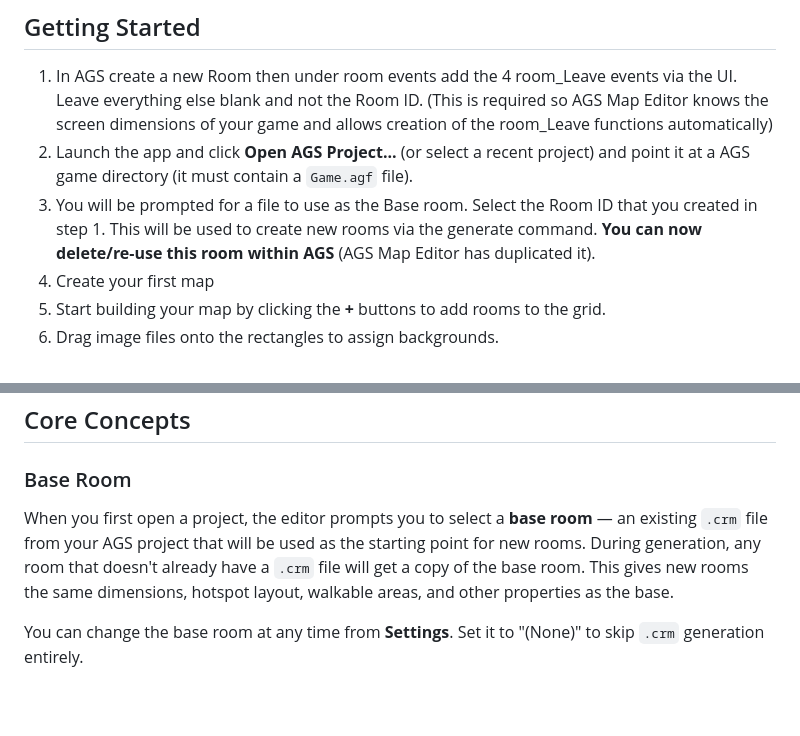
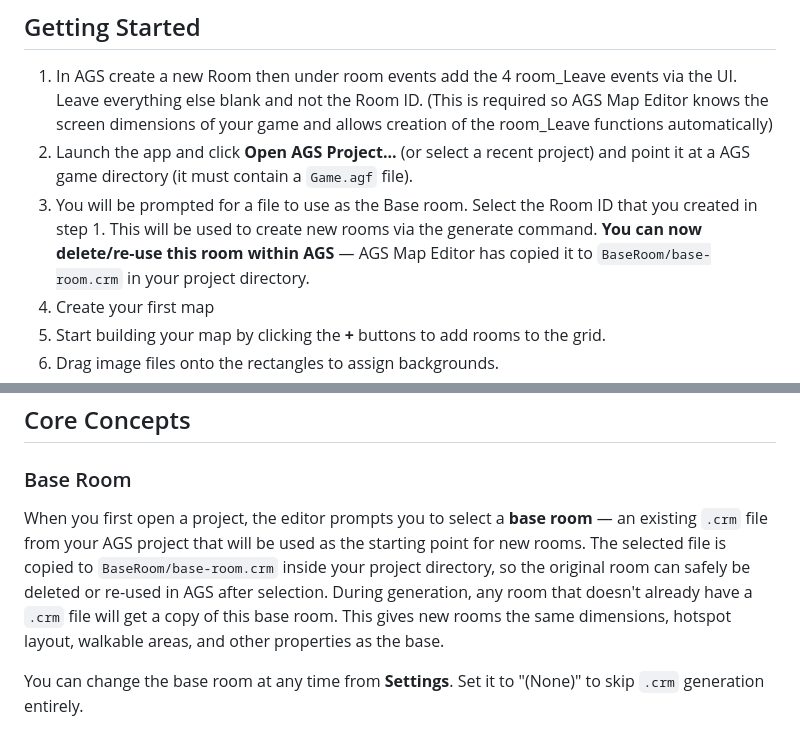
Before and after one commit to pointandorclick/ags-map-editor, a Markdown page: README.md, 2 parts joined by grey strips. Drawn GitHub-style; blank space fills up the shorter version.

Commit message:
feat: [US-005] - Update README Base Room documentation

```diff
--- a/README.md
+++ b/README.md
@@ -36,7 +36,7 @@ Download the latest installer for your platform from [GitHub Releases](https://g
 
 1. In AGS create a new Room then under room events add the 4 room_Leave events via the UI. Leave everything else blank and not the Room ID. (This is required so AGS Map Editor knows the screen dimensions of your game and allows creation of the room_Leave functions automatically)
 2. Launch the app and click **Open AGS Project...** (or select a recent project) and point it at a AGS game directory (it must contain a `Game.agf` file).
-3. You will be prompted for a file to use as the Base room. Select the Room ID that you created in step 1. This will be used to create new rooms via the generate command. **You can now delete/re-use this room within AGS** (AGS Map Editor has duplicated it).
+3. You will be prompted for a file to use as the Base room. Select the Room ID that you created in step 1. This will be used to create new rooms via the generate command. **You can now delete/re-use this room within AGS** — AGS Map Editor has copied it to `BaseRoom/base-room.crm` in your project directory.
 4. Create your first map
 5. Start building your map by clicking the **+** buttons to add rooms to the grid.
 6. Drag image files onto the rectangles to assign backgrounds.
@@ -63,7 +63,7 @@ Once this is complete you will need to:
 
 ### Base Room
 
-When you first open a project, the editor prompts you to select a **base room** — an existing `.crm` file from your AGS project that will be used as the starting point for new rooms. During generation, any room that doesn't already have a `.crm` file will get a copy of the base room. This gives new rooms the same dimensions, hotspot layout, walkable areas, and other properties as the base.
+When you first open a project, the editor prompts you to select a **base room** — an existing `.crm` file from your AGS project that will be used as the starting point for new rooms. The selected file is copied to `BaseRoom/base-room.crm` inside your project directory, so the original room can safely be deleted or re-used in AGS after selection. During generation, any room that doesn't already have a `.crm` file will get a copy of this base room. This gives new rooms the same dimensions, hotspot layout, walkable areas, and other properties as the base.
 
 You can change the base room at any time from **Settings**. Set it to "(None)" to skip `.crm` generation entirely.
 
```
